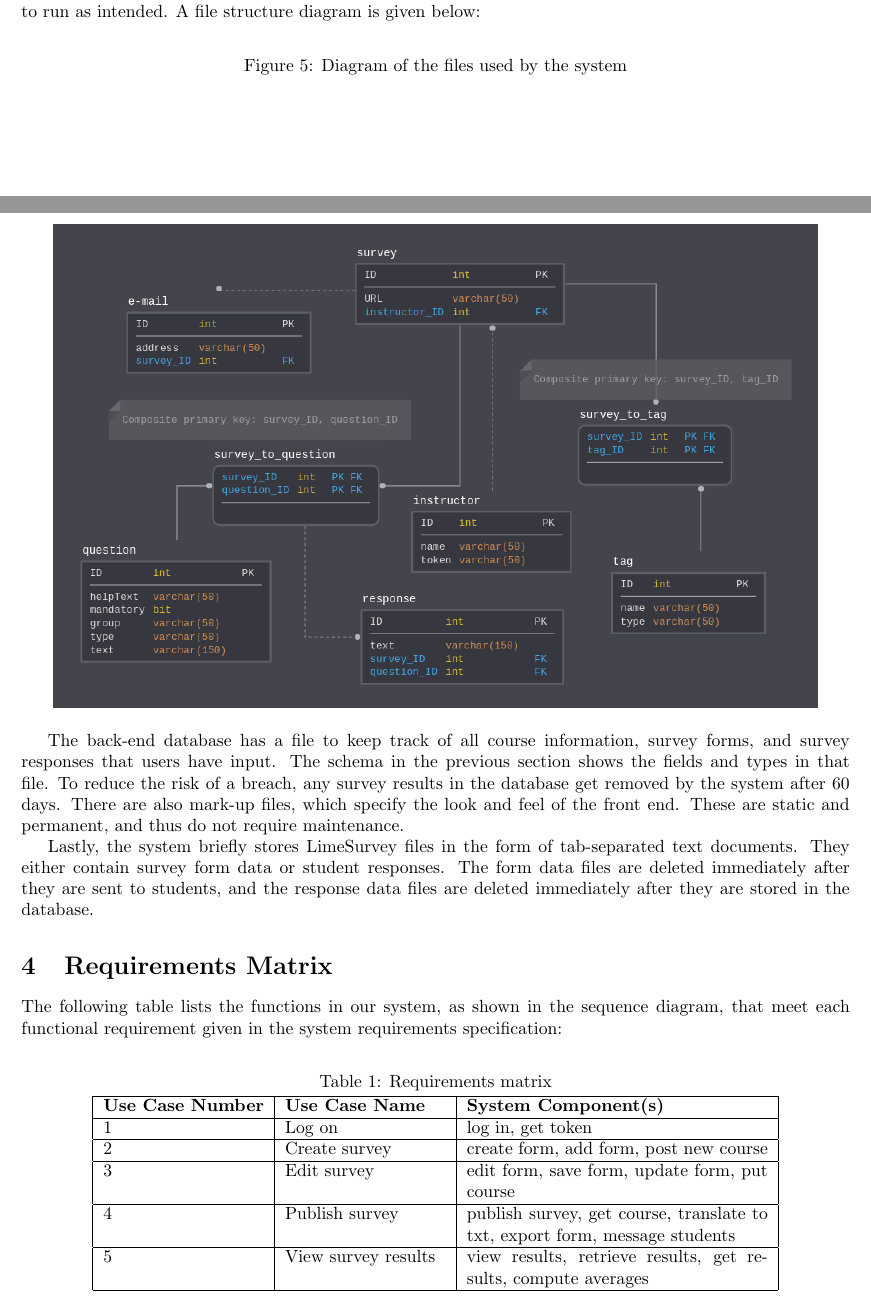
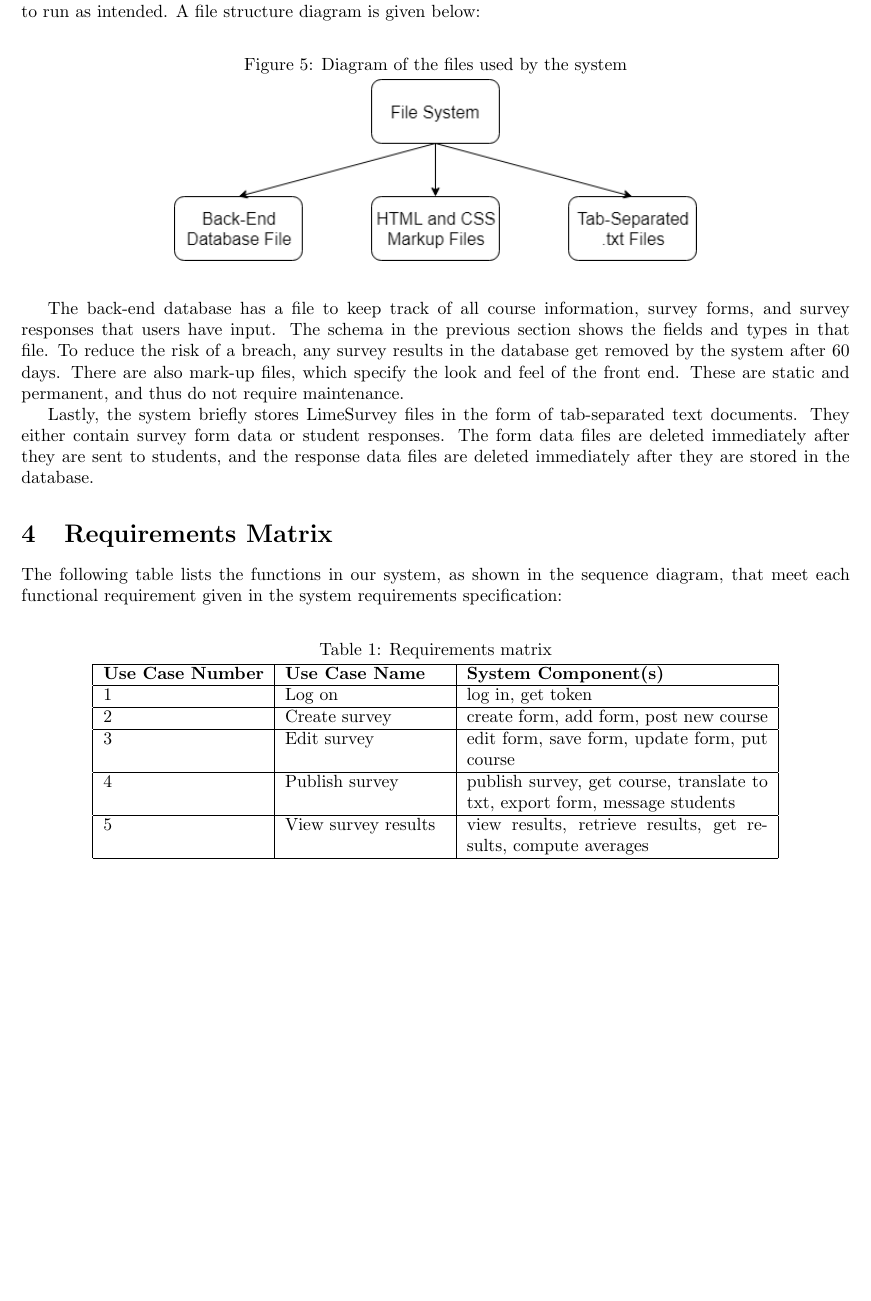
Before and after one commit to stanleysmall/capstone, a LaTeX document (documents/sdd.tex): two parts of pages 6 and 7 of 10 before the commit and part of page 7 of 10 after it, the two joined at a grey line, cut so that both start at the same text, the shorter picture padded with empty space. Compiled offline with pdfLaTeX.

Commit message:
Fixed diagram order

```diff
--- a/documents/sdd.tex
+++ b/documents/sdd.tex
@@ -126,8 +126,10 @@ The system requires several pieces of data, including database files, front-end
 \begin{center}
 \captionof{figure}{Diagram of the files used by the system}
 \label{fig:filediagram}
-{\includegraphics[scale=.6]{images/schema_diagram.png}}
+{\includegraphics[scale=.6]{images/file_structure_diagram.png}}
 \end{center}
+
+\vspace{3mm}
 
 The back-end database has a file to keep track of all course information, survey forms, and survey responses that users have input. The schema in the previous section shows the fields and types in that file. To reduce the risk of a breach, any survey results in the database get removed by the system after 60 days. There are also mark-up files, which specify the look and feel of the front end. These are static and permanent, and thus do not require maintenance.
 
```
Also changed, not shown: documents/sdd.tex (2 more changed lines).
